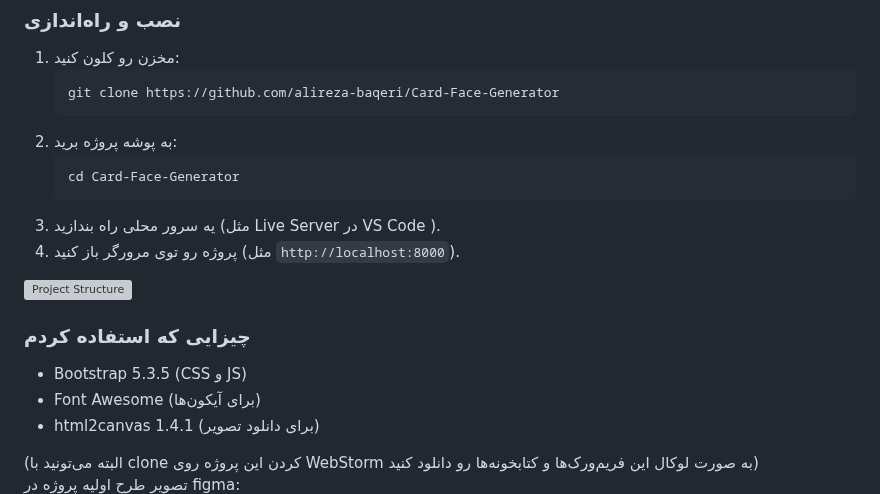
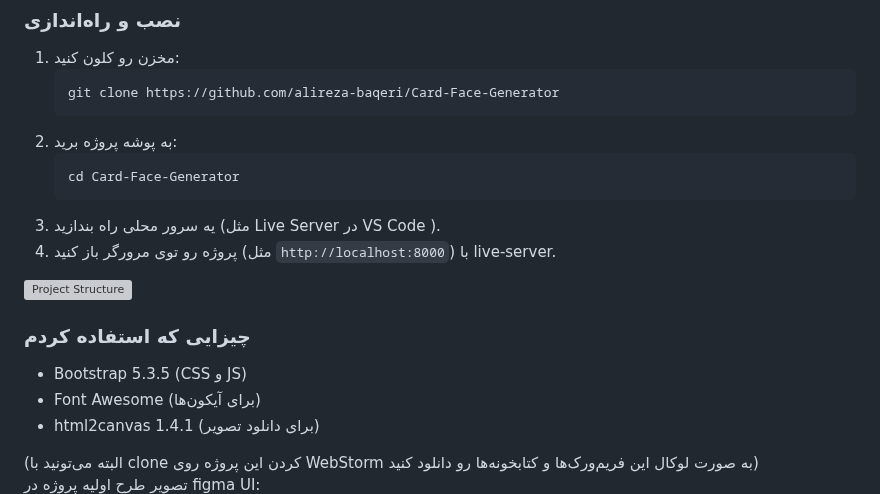
Before and after one commit to alireza-baqeri/Card-Face-Generator, a Markdown page: README.md, the part around the change. GitHub-like rendering; grey boxes are pictures that could not be loaded.

````diff
--- a/README.md
+++ b/README.md
@@ -35,7 +35,7 @@ code for personal gain.
    cd Card-Face-Generator
    ```
 3. یه سرور محلی راه بندازید (مثل Live Server در VS Code ).
-4. پروژه رو توی مرورگر باز کنید (مثل `http://localhost:8000`).
+4. پروژه رو توی مرورگر باز کنید (مثل `http://localhost:8000`) با live-server.
 
 <img src="vid.gif" width="25%" alt="Project Structure">
 
@@ -50,7 +50,7 @@ code for personal gain.
 (البته می‌تونید با clone کردن این پروژه روی WebStorm به صورت لوکال این فریم‌ورک‌ها و کتابخونه‌ها رو دانلود کنید)
 </div>
 
-تصویر طرح اولیه پروژه در figma:
+تصویر طرح اولیه پروژه در figma  UI:
 <br>
 <img src="img_figma.png" width="25%" alt="figma">
 ### تصاویری از ظاهر پروژه
````
